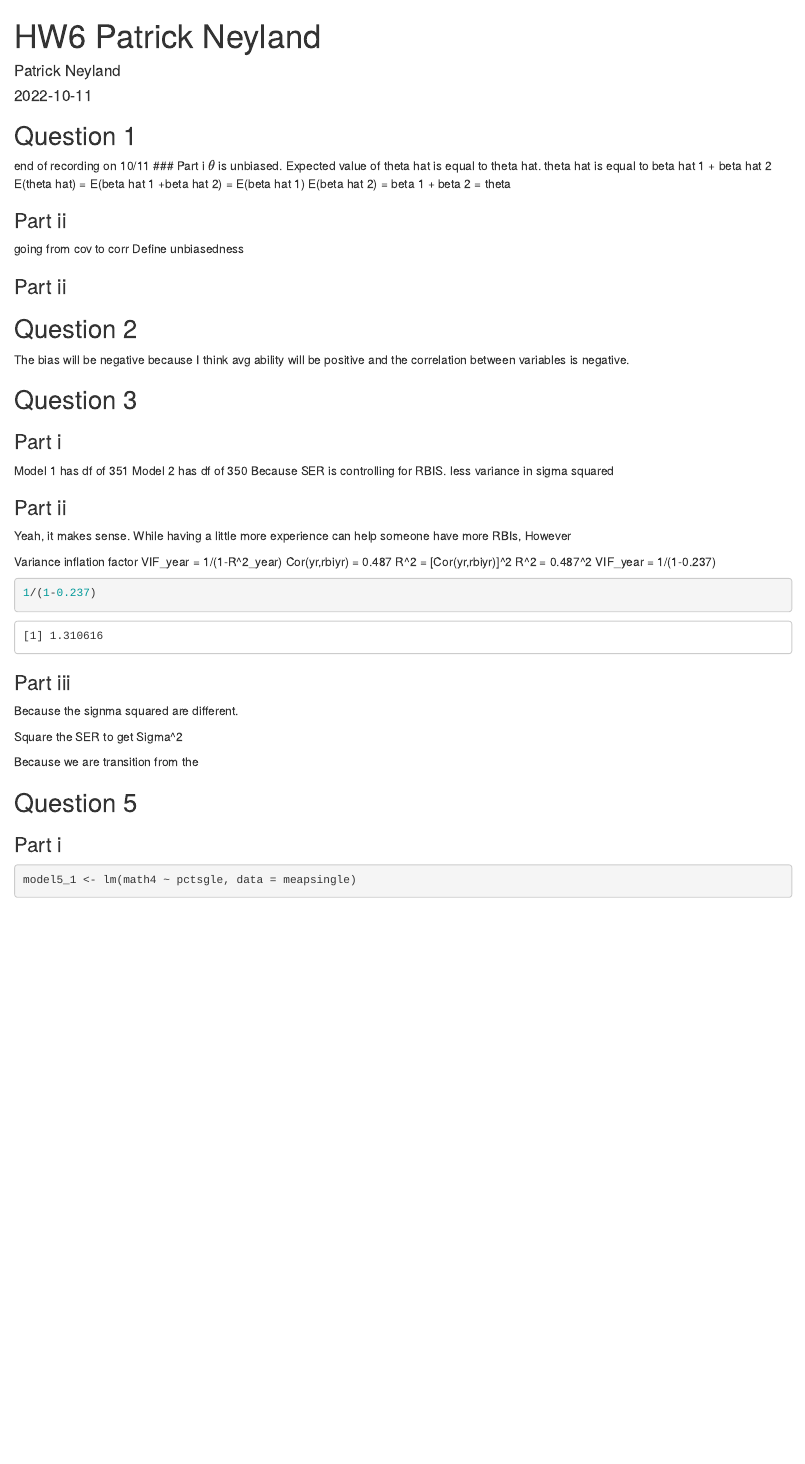
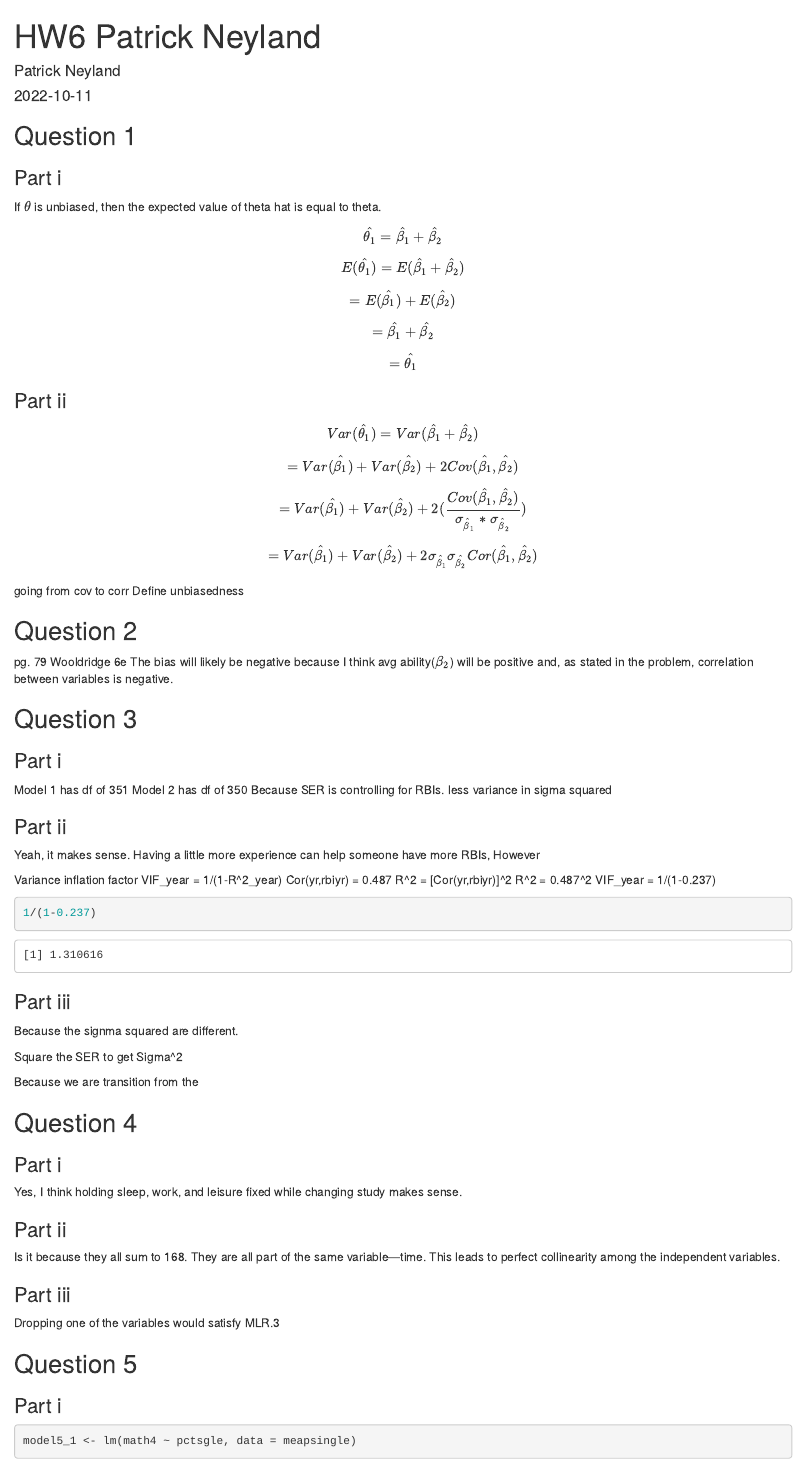
Before and after one commit to patrickneyland/econometrics, an R Markdown document (Homework/HW6/HW6_Patrick Neyland.Rmd): the page in a window 1100 px wide, from its top. Rendered offline with R 4.5, knitr and Pandoc, with nearby package versions; drawn as R Markdown's standard HTML page in place of the format the file asks for; some code elsewhere in the file could not run offline.

Commit message:
Worked on ch 6 hw

````diff
--- a/Homework/HW6/HW6_Patrick Neyland.Rmd
+++ b/Homework/HW6/HW6_Patrick Neyland.Rmd
@@ -13,13 +13,12 @@ library(tidyverse)
 ```
 
 ## Question 1
-
-end of recording on 10/11
 ### Part i
-$\theta$ is unbiased. Expected value of theta hat is equal to theta hat.
-theta hat is equal to beta hat 1 + beta hat 2
-E(theta hat) = E(beta hat 1 +beta hat 2)
-= E(beta hat 1) E(beta hat 2)
-= beta 1 + beta 2 = theta
+If $\theta$ is unbiased, then the expected value of theta hat is equal to theta.
+$$\hat{\theta_1} = \hat{\beta_1} + \hat{\beta_2}$$
+$$E(\hat{\theta_1}) = E(\hat{\beta_1} + \hat{\beta_2})$$
+$$= E(\hat{\beta_1}) +  E(\hat{\beta_2})$$
+$$= \hat{\beta_1} + \hat{\beta_2}$$
+$$= \hat{\theta_1}$$
 
 ### Part ii
@@ -26,12 +30,10 @@ E(theta hat) = E(beta hat 1 +beta hat 2)
 going from cov to corr
 Define unbiasedness
 
-### Part ii
-
 
 ## Question 2
-
-The bias will be negative because I think avg ability will be positive and the correlation between variables is negative.
+pg. 79 Wooldridge 6e
+The bias will likely be negative because I think avg ability($\beta_2$) will be positive and, as stated in the problem, correlation between variables is negative.
 
 
 
@@ -39,10 +41,10 @@ The bias will be negative because I think avg ability will be positive and the c
 ### Part i
 Model 1 has df of 351
 Model 2 has df of 350
-Because SER is controlling for RBIS. less variance in sigma squared
+Because SER is controlling for RBIs. less variance in sigma squared
 
 ### Part ii
-Yeah, it makes sense. While having a little more experience can help someone have more RBIs, However
+Yeah, it makes sense. Having a little more experience can help someone have more RBIs, However
 
 Variance inflation factor
 VIF_year = 1/(1-R^2_year)
@@ -63,6 +65,18 @@ Square the SER to get Sigma^2
 Because we are transition from the
 
 
+## Question 4
+### Part i
+Yes, I think holding sleep, work, and leisure fixed while changing study makes sense.
+
+### Part ii
+Is it because they all sum to 168. They are all part of the same variable---time. This leads to perfect collinearity among the independent variables.
+
+### Part iii
+Dropping one of the variables would satisfy MLR.3
+
+
+
 ## Question 5
 ### Part i
 ```{r}
````
Also changed, not shown: Homework/HW7/HW7_Patrick Neyland.Rmd (added, +16 -0 lines), Homework/HW6/HW6_Patrick Neyland.Rmd (12 more changed lines), 2 other files.
